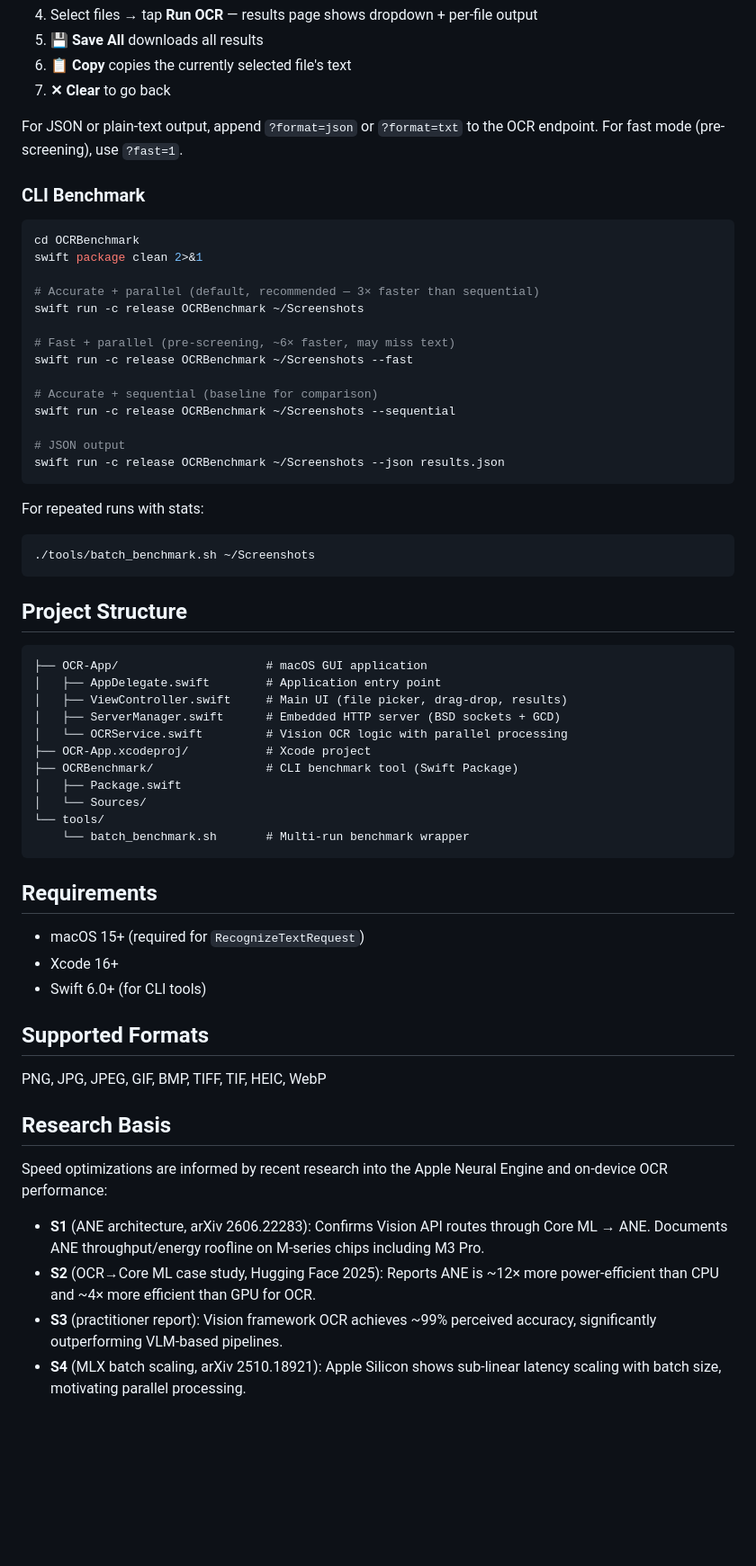
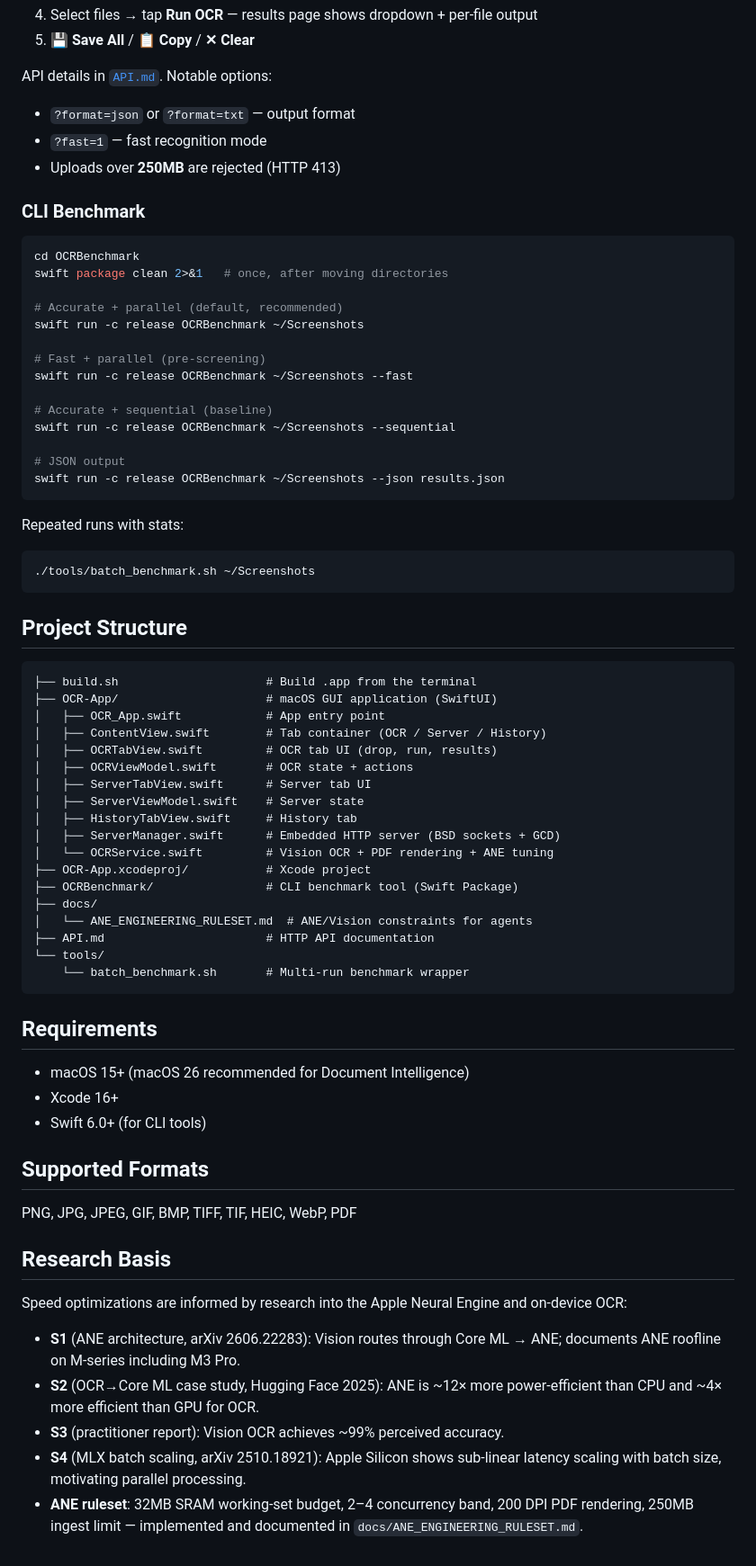
Before and after one commit to fyezool/mac_ocr, a Markdown page: README.md, the part around one of its changes. Shown at 90% size. Rendered like a GitHub page; blank space fills up the shorter version.

````diff
--- a/README.md
+++ b/README.md
@@ -77,31 +76,31 @@ cp -R "/tmp/OCR-App-Build/Build/Products/Release/OCR App.app" /Applications/
 4. Select files → tap **Run OCR** — results page shows dropdown + per-file output
-5. **💾 Save All** downloads all results
-6. **📋 Copy** copies the currently selected file's text
-7. **✕ Clear** to go back
+5. **💾 Save All** / **📋 Copy** / **✕ Clear**
 
-For JSON or plain-text output, append `?format=json` or `?format=txt` to the
-OCR endpoint. For fast mode (pre-screening), use `?fast=1`.
+API details in [`API.md`](API.md). Notable options:
+- `?format=json` or `?format=txt` — output format
+- `?fast=1` — fast recognition mode
+- Uploads over **250MB** are rejected (HTTP 413)
 
 ### CLI Benchmark
 
 ```bash
 cd OCRBenchmark
-swift package clean 2>&1
+swift package clean 2>&1   # once, after moving directories
 
-# Accurate + parallel (default, recommended — 3× faster than sequential)
+# Accurate + parallel (default, recommended)
 swift run -c release OCRBenchmark ~/Screenshots
 
-# Fast + parallel (pre-screening, ~6× faster, may miss text)
+# Fast + parallel (pre-screening)
 swift run -c release OCRBenchmark ~/Screenshots --fast
 
-# Accurate + sequential (baseline for comparison)
+# Accurate + sequential (baseline)
 swift run -c release OCRBenchmark ~/Screenshots --sequential
 
 # JSON output
 swift run -c release OCRBenchmark ~/Screenshots --json results.json
 ```
 
-For repeated runs with stats:
+Repeated runs with stats:
 ```bash
 ./tools/batch_benchmark.sh ~/Screenshots
 ```
@@ -109,40 +108,48 @@ For repeated runs with stats:
 ## Project Structure
 
 ```
-├── OCR-App/                     # macOS GUI application
-│   ├── AppDelegate.swift        # Application entry point
-│   ├── ViewController.swift     # Main UI (file picker, drag-drop, results)
+├── build.sh                     # Build .app from the terminal
+├── OCR-App/                     # macOS GUI application (SwiftUI)
+│   ├── OCR_App.swift            # App entry point
+│   ├── ContentView.swift        # Tab container (OCR / Server / History)
+│   ├── OCRTabView.swift         # OCR tab UI (drop, run, results)
+│   ├── OCRViewModel.swift       # OCR state + actions
+│   ├── ServerTabView.swift      # Server tab UI
+│   ├── ServerViewModel.swift    # Server state
+│   ├── HistoryTabView.swift     # History tab
 │   ├── ServerManager.swift      # Embedded HTTP server (BSD sockets + GCD)
-│   └── OCRService.swift         # Vision OCR logic with parallel processing
+│   └── OCRService.swift         # Vision OCR + PDF rendering + ANE tuning
 ├── OCR-App.xcodeproj/           # Xcode project
 ├── OCRBenchmark/                # CLI benchmark tool (Swift Package)
-│   ├── Package.swift
-│   └── Sources/
+├── docs/
+│   └── ANE_ENGINEERING_RULESET.md  # ANE/Vision constraints for agents
+├── API.md                       # HTTP API documentation
 └── tools/
     └── batch_benchmark.sh       # Multi-run benchmark wrapper
 ```
 
 ## Requirements
 
-- macOS 15+ (required for `RecognizeTextRequest`)
+- macOS 15+ (macOS 26 recommended for Document Intelligence)
 - Xcode 16+
 - Swift 6.0+ (for CLI tools)
 
 ## Supported Formats
 
-PNG, JPG, JPEG, GIF, BMP, TIFF, TIF, HEIC, WebP
+PNG, JPG, JPEG, GIF, BMP, TIFF, TIF, HEIC, WebP, PDF
 
 ## Research Basis
 
-Speed optimizations are informed by recent research into the Apple Neural
-Engine and on-device OCR performance:
+Speed optimizations are informed by research into the Apple Neural Engine and
+on-device OCR:
 
-- **S1** (ANE architecture, arXiv 2606.22283): Confirms Vision API routes
-  through Core ML → ANE. Documents ANE throughput/energy roofline on M-series
-  chips including M3 Pro.
-- **S2** (OCR→Core ML case study, Hugging Face 2025): Reports ANE is ~12×
-  more power-efficient than CPU and ~4× more efficient than GPU for OCR.
-- **S3** (practitioner report): Vision framework OCR achieves ~99% perceived
-  accuracy, significantly outperforming VLM-based pipelines.
+- **S1** (ANE architecture, arXiv 2606.22283): Vision routes through Core ML →
+  ANE; documents ANE roofline on M-series including M3 Pro.
+- **S2** (OCR→Core ML case study, Hugging Face 2025): ANE is ~12× more
+  power-efficient than CPU and ~4× more efficient than GPU for OCR.
+- **S3** (practitioner report): Vision OCR achieves ~99% perceived accuracy.
 - **S4** (MLX batch scaling, arXiv 2510.18921): Apple Silicon shows sub-linear
   latency scaling with batch size, motivating parallel processing.
+- **ANE ruleset**: 32MB SRAM working-set budget, 2–4 concurrency band,
+  200 DPI PDF rendering, 250MB ingest limit — implemented and documented in
+  `docs/ANE_ENGINEERING_RULESET.md`.
````
Also changed, not shown: other parts of README.md (+39 -40 lines).
